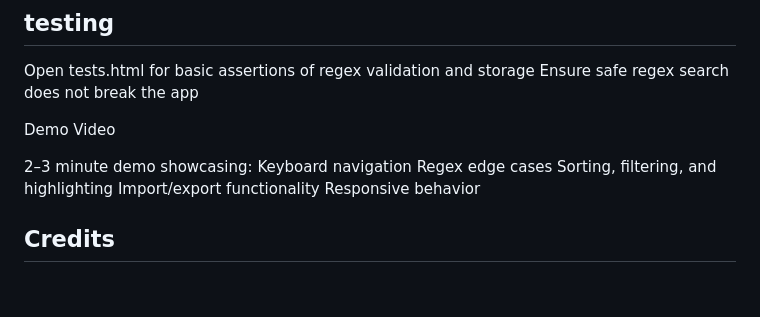
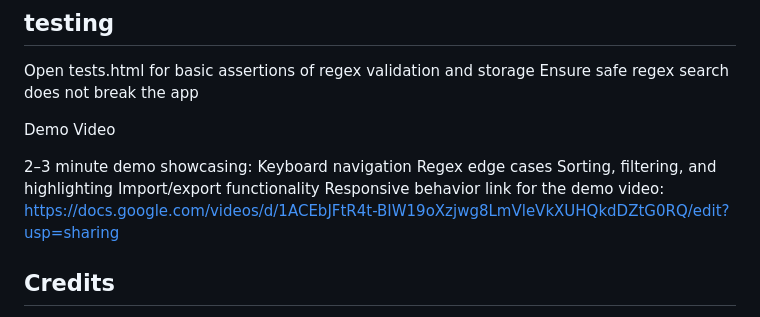
Before and after one commit to bmanzi-glitch/Student_finance_tracker, a Markdown page: readme.md, the part around the change. GitHub-like rendering; blank space fills up the shorter version.

Commit message:
Add demo video link to README
Added a link to the demo video in the README.

```diff
--- a/readme.md
+++ b/readme.md
@@ -108,6 +108,7 @@ Regex edge cases
 Sorting, filtering, and highlighting
 Import/export functionality
 Responsive behavior
+link for the demo video: https://docs.google.com/videos/d/1ACEbJFtR4t-BIW19oXzjwg8LmVleVkXUHQkdDZtG0RQ/edit?usp=sharing
 
 ## Credits
 
```
